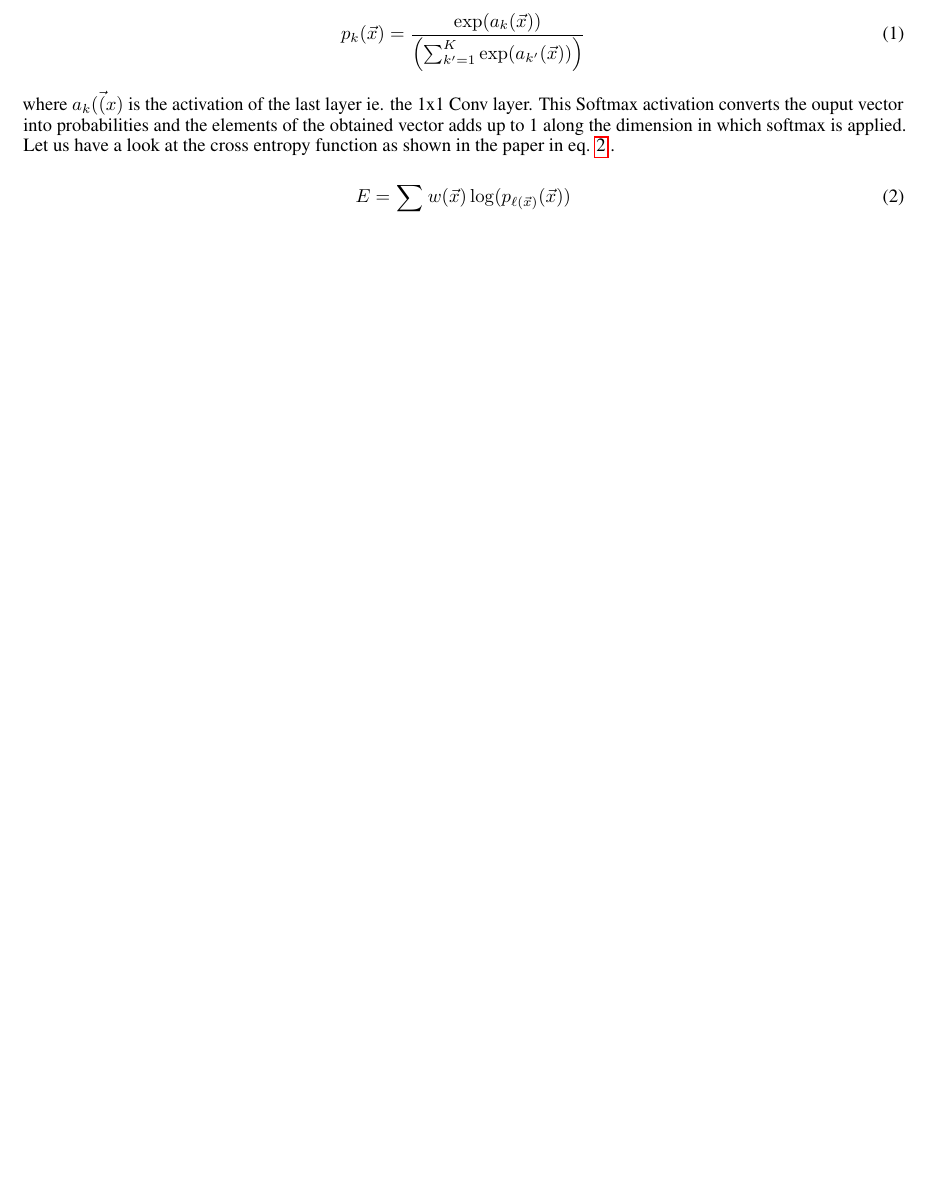
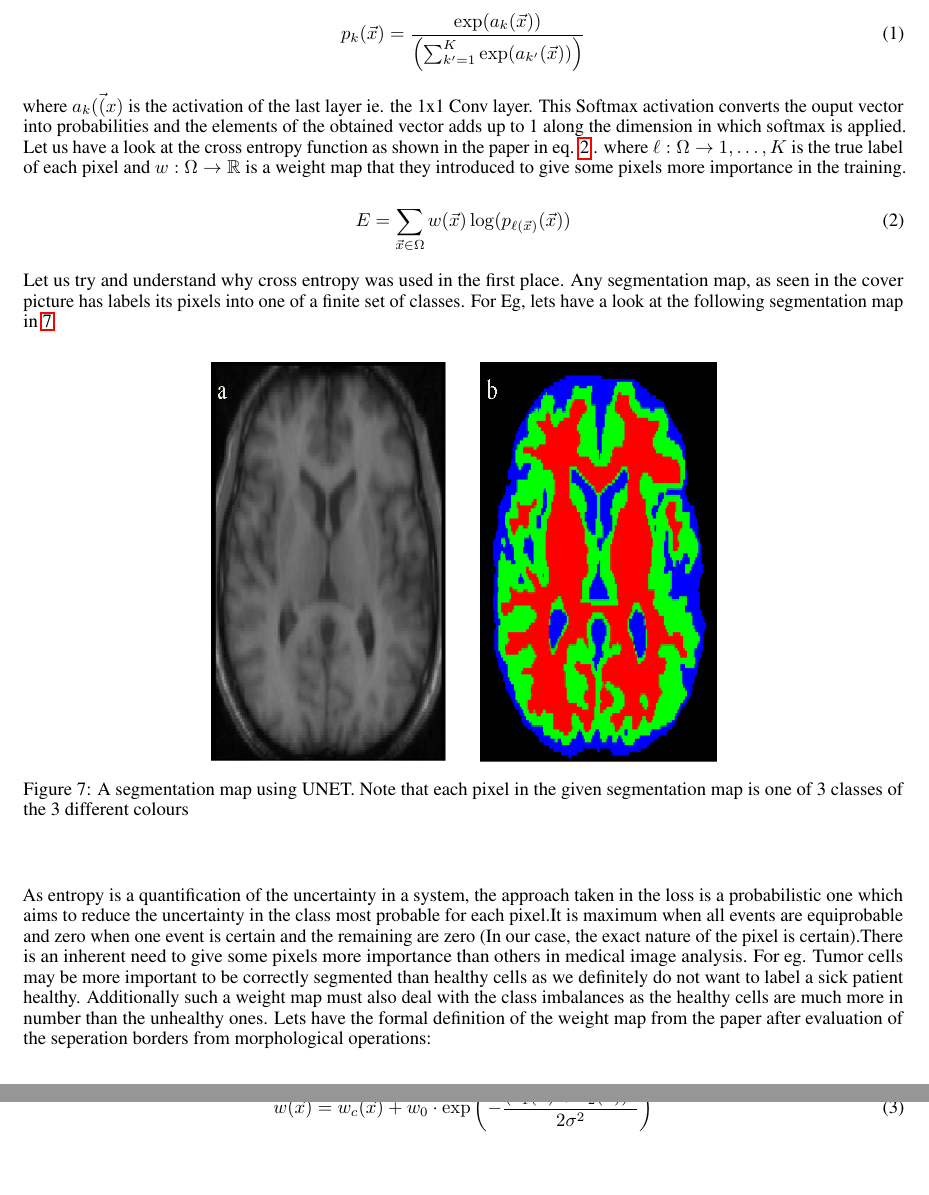
Before and after one commit to spandanji/fyp_Report, a LaTeX paper (fyp.tex): part of page 10 of 11 before the commit and two parts of pages 10 and 11 of 12 after it, the two joined at a grey line, cut so that both start at the same text, the shorter picture padded with empty space. Compiled offline with pdfLaTeX.

Commit message:
UNET updated to weight maps

```diff
--- a/fyp.tex
+++ b/fyp.tex
@@ -158,11 +158,29 @@ The softmax function is as shown in eq \ref{softmax}
 \end{equation}
 
 where $a_k(\vec(x)$ is the activation of the last layer ie. the 1x1 Conv layer. This Softmax activation converts the ouput vector into probabilities and the elements of the obtained vector adds up to 1 along the dimension in which softmax is applied. Let us have a look at the cross entropy function as shown in the paper in eq. \ref{crossentropy} .
+where $ \ell:\Omega \rightarrow {1,\dots,K} $ is the true label of each pixel and $ w:\Omega \rightarrow \mathbb{R} $  is a weight map that they introduced to give some pixels more importance in the training.
 
 \begin{equation}
     \label{crossentropy}
         E = \sum_{\vec{x} \in \Omega} w(\vec{x}) \log({p}_{\ell(\vec{x})}(\vec{x}))
 \end{equation}
+
+Let us try and understand why cross entropy was used in the first place. Any segmentation map, as seen in the cover picture has labels its pixels into one of a finite set of classes. For Eg, lets have a look at the following segmentation map in \ref{fig:7}.
+
+\begin{center}
+    \begin{figure}[!h!t!b]
+        \centerline{\includegraphics[width=95mm,height=75mm]{images/segmapunet.png}}
+        \caption{A segmentation map using UNET. Note that each pixel in the given segmentation map is one of 3 classes of the 3 different colours}
+        \label{fig:7}
+    \end{figure}
+\end{center}
+
+As entropy is a quantification of the uncertainty in a system, the approach taken in the loss is a probabilistic one which aims to reduce the uncertainty in the class most probable for each pixel.It is maximum when all events are equiprobable and zero when one event is certain and the remaining are zero (In our case, the exact nature of the pixel is certain).There is an inherent need to give some pixels more importance than others in medical image analysis. For eg. Tumor cells may be more important to be correctly segmented than healthy cells as we definitely do not want to label a sick patient healthy. Additionally such a weight map must also deal with the class imbalances as the healthy cells are much more in number than the unhealthy ones. Lets have the formal definition of the weight map from the paper after evaluation of the seperation borders from morphological operations:
+
+\begin{equation}
+    \label{weightmap}
+    w(\vec{x}) = w_c(\vec{x}) + w_0 \cdot \exp\left( - \frac{(d_1(\vec{x}) + d_2(\vec{x}))^2}{2\sigma^2}\right )
+\end{equation}
 \newpage
 \section{Bibliography}
 \bibliographystyle{unsrt}
```
Also changed, not shown: fyp.pdf, images/segmapunet.png (added), fyp.tex (3 more changed lines), 6 other files.
